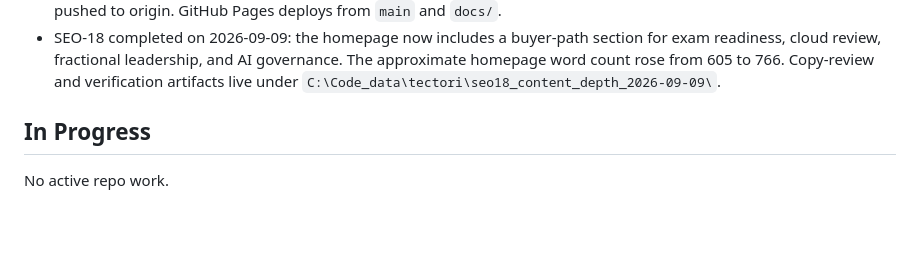
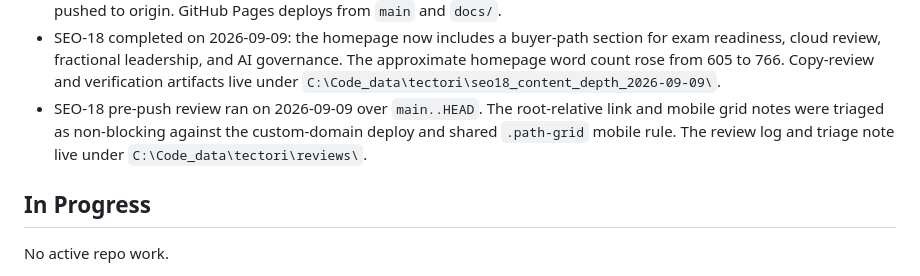
Before and after one commit to k3rt4s/tectori, a Markdown page: WORK_BOARD.md, the part around the change. GitHub-like rendering; blank space fills up the shorter version.

Commit message:
Record SEO-18 review triage

```diff
--- a/WORK_BOARD.md
+++ b/WORK_BOARD.md
@@ -39,6 +39,10 @@ Records, not work. Nothing here is dispatchable.
   governance. The approximate homepage word count rose from 605 to 766.
   Copy-review and verification artifacts live under
   `C:\Code_data\tectori\seo18_content_depth_2026-09-09\`.
+- SEO-18 pre-push review ran on 2026-09-09 over `main..HEAD`. The
+  root-relative link and mobile grid notes were triaged as non-blocking against
+  the custom-domain deploy and shared `.path-grid` mobile rule. The review log
+  and triage note live under `C:\Code_data\tectori\reviews\`.
 
 ## In Progress
 
```
